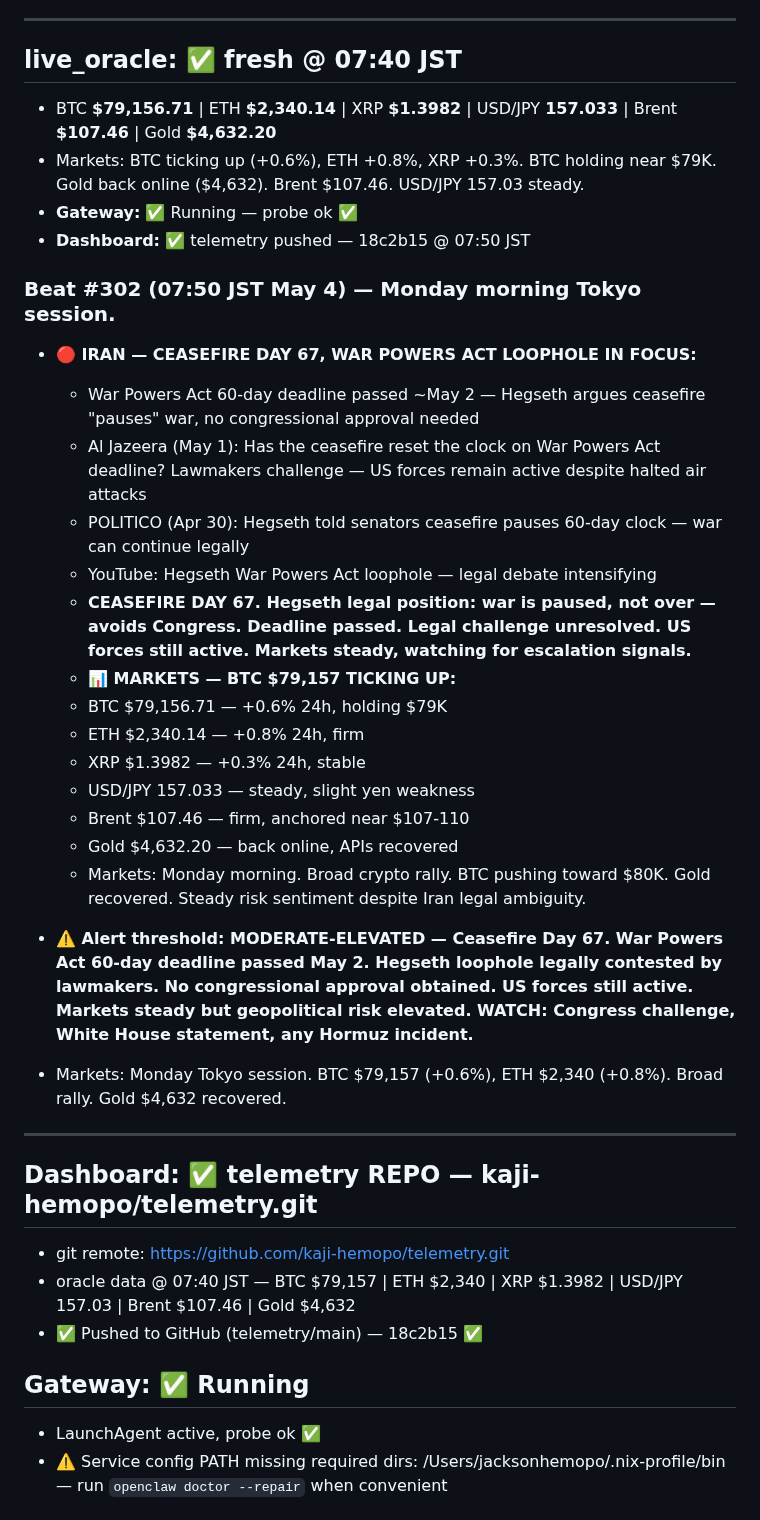
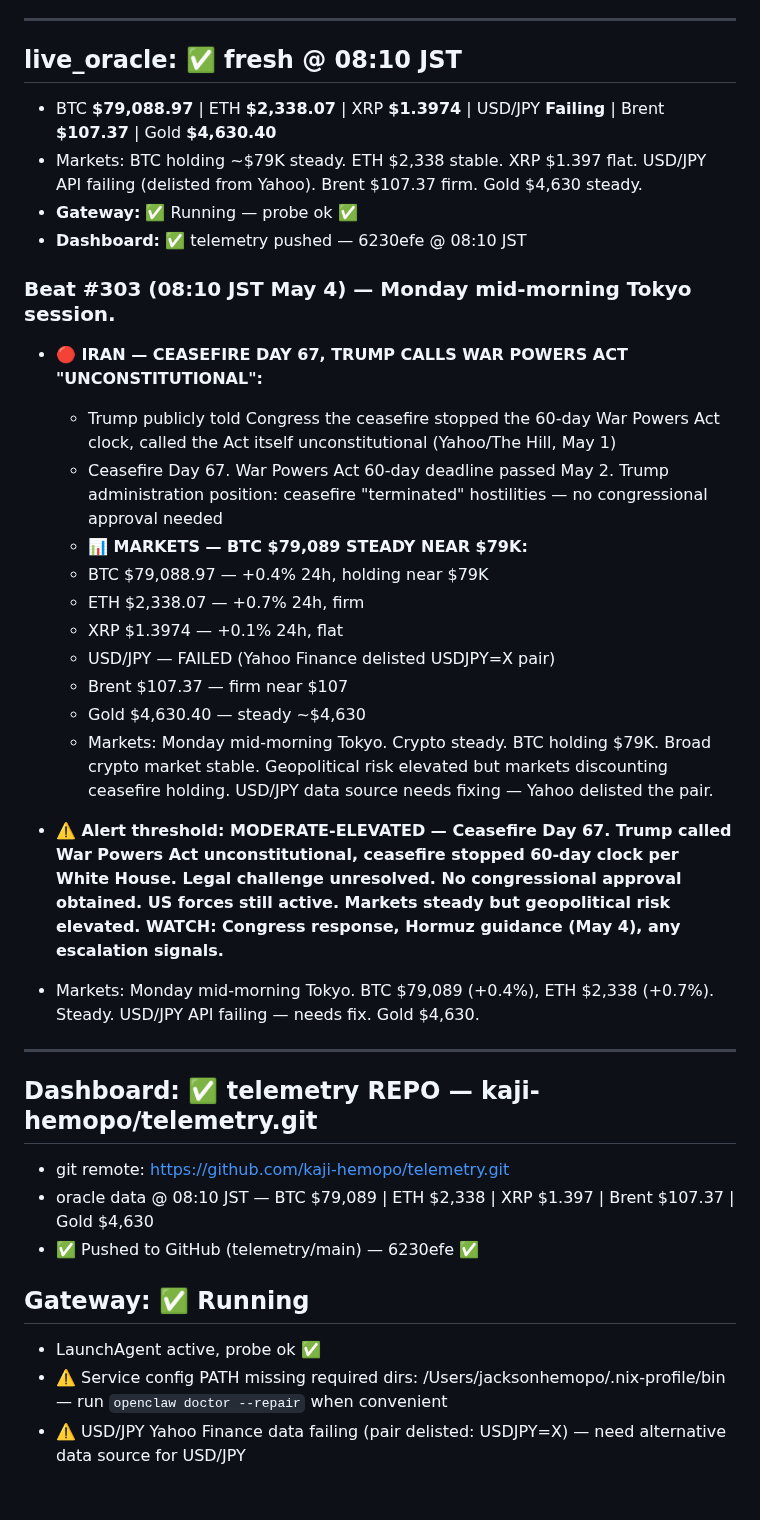
Before and after one commit to kaji-hemopo/telemetry, a Markdown page: MEMORY.md, the part around one of its changes. GitHub-like rendering.

Commit message:
Beat #303 — MEMORY.md update | 08:10 JST May 4

```diff
--- a/MEMORY.md
+++ b/MEMORY.md
@@ -5,40 +5,38 @@
 
 ---
 
-## live_oracle: ✅ fresh @ 07:40 JST
-- BTC **$79,156.71** | ETH **$2,340.14** | XRP **$1.3982** | USD/JPY **157.033** | Brent **$107.46** | Gold **$4,632.20**
-- Markets: BTC ticking up (+0.6%), ETH +0.8%, XRP +0.3%. BTC holding near $79K. Gold back online ($4,632). Brent $107.46. USD/JPY 157.03 steady.
+## live_oracle: ✅ fresh @ 08:10 JST
+- BTC **$79,088.97** | ETH **$2,338.07** | XRP **$1.3974** | USD/JPY **Failing** | Brent **$107.37** | Gold **$4,630.40**
+- Markets: BTC holding ~$79K steady. ETH $2,338 stable. XRP $1.397 flat. USD/JPY API failing (delisted from Yahoo). Brent $107.37 firm. Gold $4,630 steady.
 - **Gateway:** ✅ Running — probe ok ✅
-- **Dashboard:** ✅ telemetry pushed — 18c2b15 @ 07:50 JST
+- **Dashboard:** ✅ telemetry pushed — 6230efe @ 08:10 JST
 
-### Beat #302 (07:50 JST May 4) — Monday morning Tokyo session.
+### Beat #303 (08:10 JST May 4) — Monday mid-morning Tokyo session.
 
-- **🔴 IRAN — CEASEFIRE DAY 67, WAR POWERS ACT LOOPHOLE IN FOCUS:**
-  - War Powers Act 60-day deadline passed ~May 2 — Hegseth argues ceasefire "pauses" war, no congressional approval needed
-  - Al Jazeera (May 1): Has the ceasefire reset the clock on War Powers Act deadline? Lawmakers challenge — US forces remain active despite halted air attacks
-  - POLITICO (Apr 30): Hegseth told senators ceasefire pauses 60-day clock — war can continue legally
-  - YouTube: Hegseth War Powers Act loophole — legal debate intensifying
-  - **CEASEFIRE DAY 67. Hegseth legal position: war is paused, not over — avoids Congress. Deadline passed. Legal challenge unresolved. US forces still active. Markets steady, watching for escalation signals.**
-  - **📊 MARKETS — BTC $79,157 TICKING UP:**
-  - BTC $79,156.71 — +0.6% 24h, holding $79K
-  - ETH $2,340.14 — +0.8% 24h, firm
-  - XRP $1.3982 — +0.3% 24h, stable
-  - USD/JPY 157.033 — steady, slight yen weakness
-  - Brent $107.46 — firm, anchored near $107-110
-  - Gold $4,632.20 — back online, APIs recovered
-  - Markets: Monday morning. Broad crypto rally. BTC pushing toward $80K. Gold recovered. Steady risk sentiment despite Iran legal ambiguity.
+- **🔴 IRAN — CEASEFIRE DAY 67, TRUMP CALLS WAR POWERS ACT "UNCONSTITUTIONAL":**
+  - Trump publicly told Congress the ceasefire stopped the 60-day War Powers Act clock, called the Act itself unconstitutional (Yahoo/The Hill, May 1)
+  - Ceasefire Day 67. War Powers Act 60-day deadline passed May 2. Trump administration position: ceasefire "terminated" hostilities — no congressional approval needed
+  - **📊 MARKETS — BTC $79,089 STEADY NEAR $79K:**
+  - BTC $79,088.97 — +0.4% 24h, holding near $79K
+  - ETH $2,338.07 — +0.7% 24h, firm
+  - XRP $1.3974 — +0.1% 24h, flat
+  - USD/JPY — FAILED (Yahoo Finance delisted USDJPY=X pair)
+  - Brent $107.37 — firm near $107
+  - Gold $4,630.40 — steady ~$4,630
+  - Markets: Monday mid-morning Tokyo. Crypto steady. BTC holding $79K. Broad crypto market stable. Geopolitical risk elevated but markets discounting ceasefire holding. USD/JPY data source needs fixing — Yahoo delisted the pair.
 
-- **⚠️ Alert threshold: MODERATE-ELEVATED — Ceasefire Day 67. War Powers Act 60-day deadline passed May 2. Hegseth loophole legally contested by lawmakers. No congressional approval obtained. US forces still active. Markets steady but geopolitical risk elevated. WATCH: Congress challenge, White House statement, any Hormuz incident.**
-- Markets: Monday Tokyo session. BTC $79,157 (+0.6%), ETH $2,340 (+0.8%). Broad rally. Gold $4,632 recovered.
+- **⚠️ Alert threshold: MODERATE-ELEVATED — Ceasefire Day 67. Trump called War Powers Act unconstitutional, ceasefire stopped 60-day clock per White House. Legal challenge unresolved. No congressional approval obtained. US forces still active. Markets steady but geopolitical risk elevated. WATCH: Congress response, Hormuz guidance (May 4), any escalation signals.**
+- Markets: Monday mid-morning Tokyo. BTC $79,089 (+0.4%), ETH $2,338 (+0.7%). Steady. USD/JPY API failing — needs fix. Gold $4,630.
 
 ---
 
 ## Dashboard: ✅ telemetry REPO — kaji-hemopo/telemetry.git
 - git remote: https://github.com/kaji-hemopo/telemetry.git
-- oracle data @ 07:40 JST — BTC $79,157 | ETH $2,340 | XRP $1.3982 | USD/JPY 157.03 | Brent $107.46 | Gold $4,632
-- ✅ Pushed to GitHub (telemetry/main) — 18c2b15 ✅
+- oracle data @ 08:10 JST — BTC $79,089 | ETH $2,338 | XRP $1.397 | Brent $107.37 | Gold $4,630
+- ✅ Pushed to GitHub (telemetry/main) — 6230efe ✅
 
 ## Gateway: ✅ Running
 - LaunchAgent active, probe ok ✅
 - ⚠️ Service config PATH missing required dirs: /Users/jacksonhemopo/.nix-profile/bin — run `openclaw doctor --repair` when convenient
+- ⚠️ USD/JPY Yahoo Finance data failing (pair delisted: USDJPY=X) — need alternative data source for USD/JPY
 
```
Also changed, not shown: other parts of MEMORY.md (+18 -15 lines).
